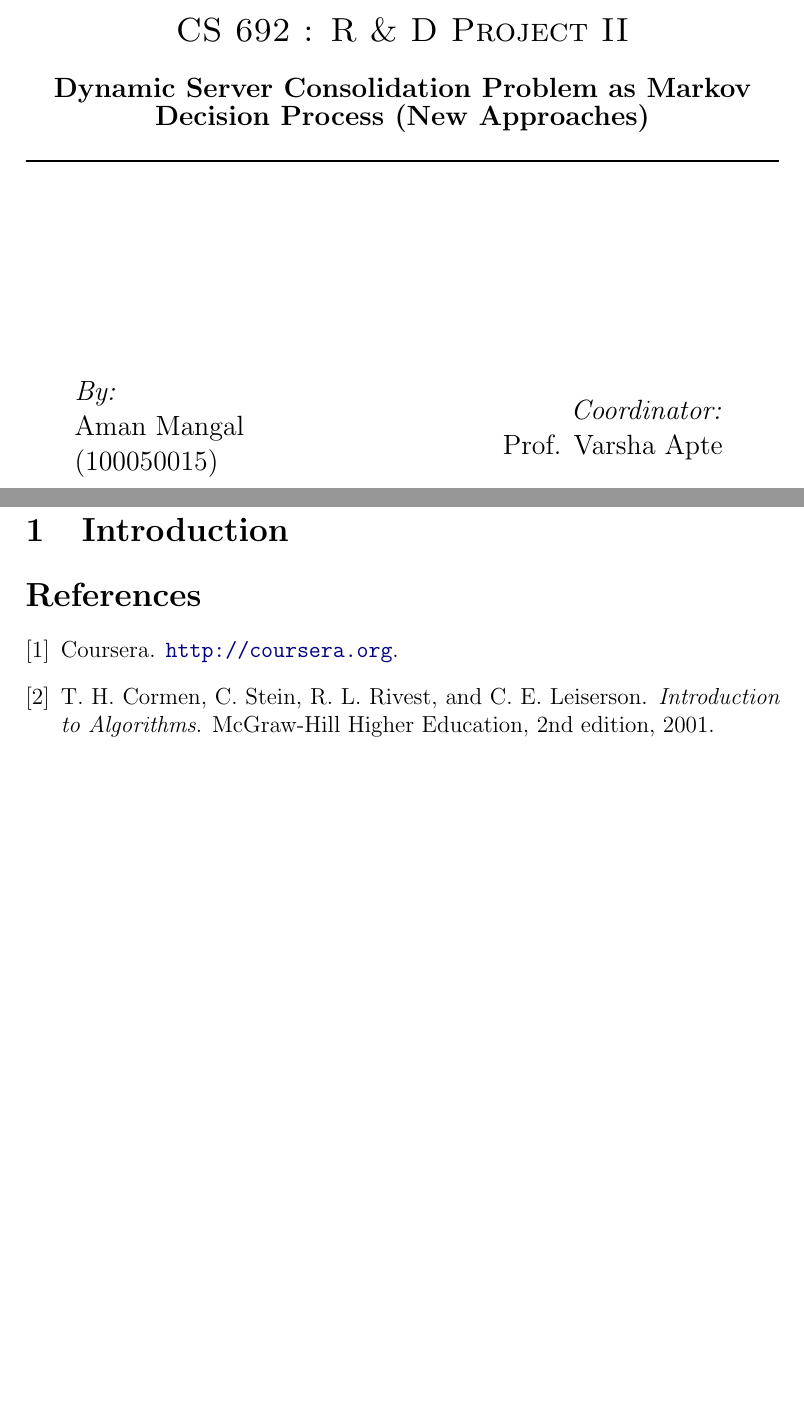
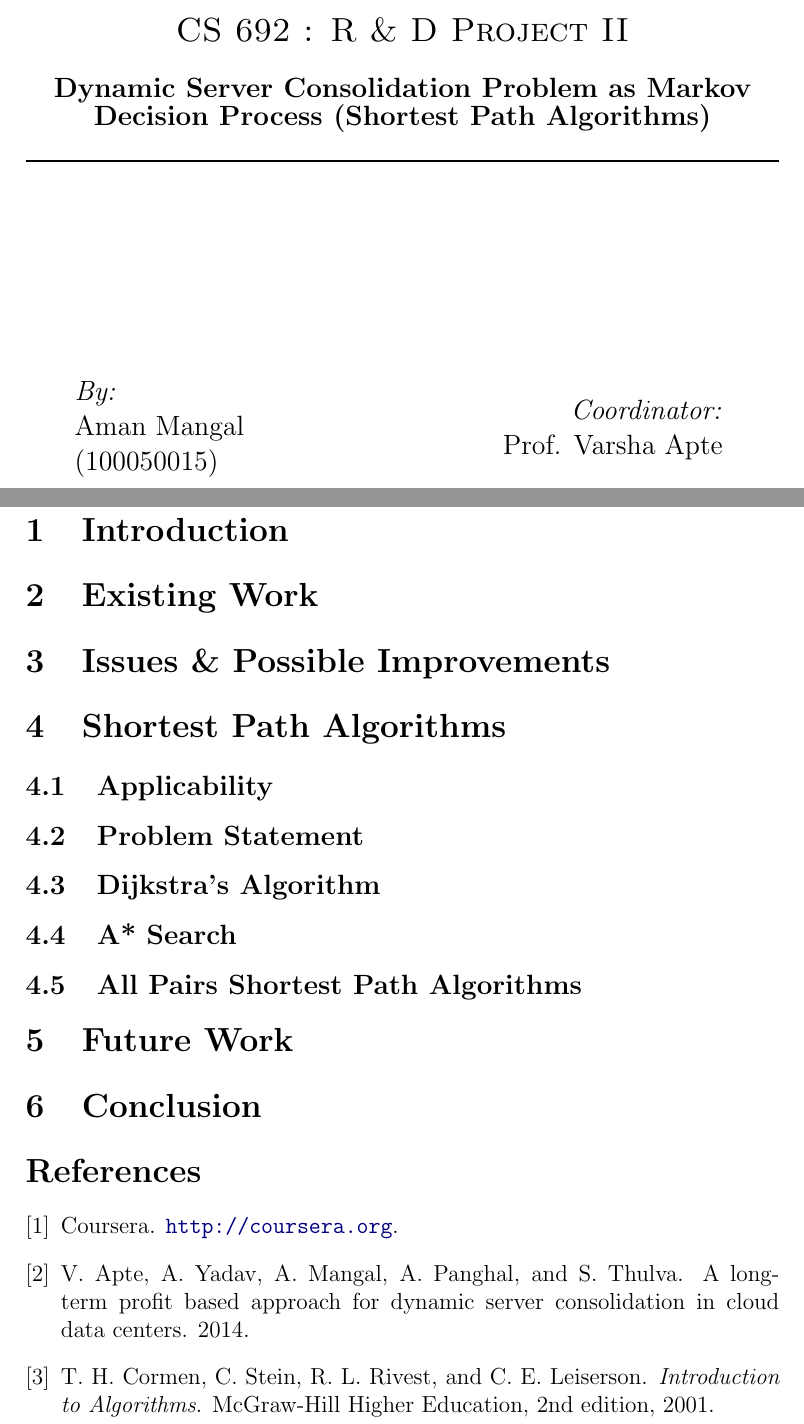
Before and after one commit to mangalaman93/simcon, a LaTeX document (doc/report.tex, which reads doc/title_page.tex): two parts of pages 1 and 3 of 3, joined at a grey line, cut so that both start at the same text, the shorter picture padded with empty space. Compiled offline with pdfLaTeX.

Commit message:
Layout of report updated

```diff
--- a/doc/report.tex
+++ b/doc/report.tex
@@ -30,5 +30,25 @@
 
 \section{Introduction}
 
+\section{Existing Work}
+
+\section{Issues \& Possible Improvements}
+
+\section{Shortest Path Algorithms}
+
+\subsection{Applicability}
+
+\subsection{Problem Statement}
+
+\subsection{Dijkstra's Algorithm}
+
+\subsection{A* Search}
+
+\subsection{All Pairs Shortest Path Algorithms}
+
+\section{Future Work}
+
+\section{Conclusion}
+
 \nocite{cormen}
 \nocite{coursera}
--- a/doc/title_page.tex
+++ b/doc/title_page.tex
@@ -14,7 +14,7 @@
 	\vspace{0.5cm}
 	\textsc{\Large CS 692 : R \& D Project II}\\[0.5cm]
 	% Title
-	{\large \bfseries Dynamic Server Consolidation Problem as Markov Decision Process (New Approaches)} \\[0.5cm]
+	{\large \bfseries Dynamic Server Consolidation Problem as Markov Decision Process (Shortest Path Algorithms)} \\[0.5cm]
 	\hrule \hrule \hrule
 	\vspace{4cm}
 
```
Also changed, not shown: doc/ref.bib (+6 -0 lines), doc/report.tex (1 more changed lines), 1 other file.
